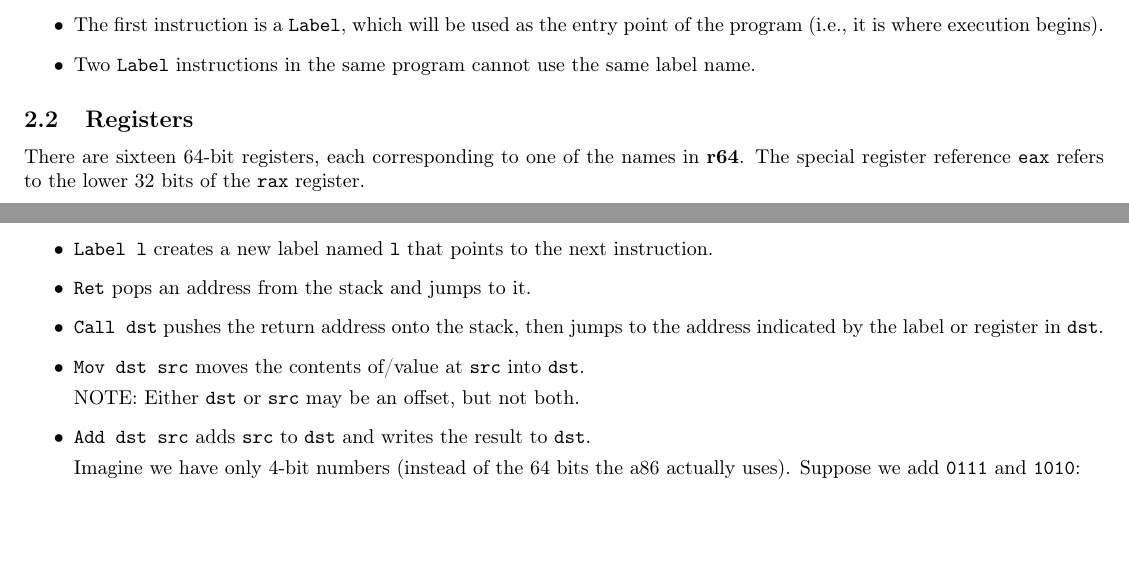
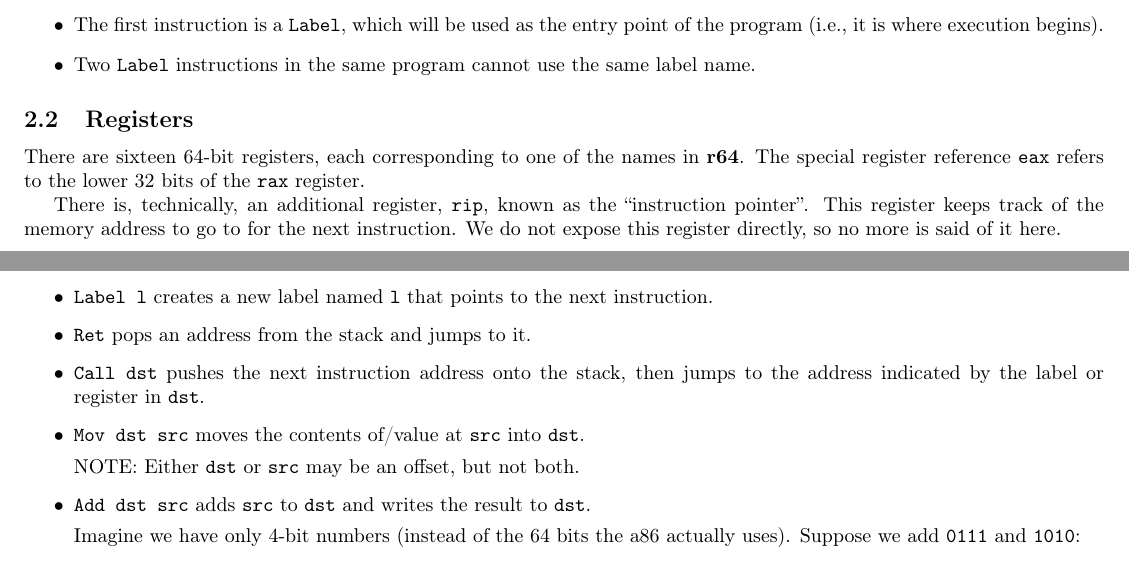
Before and after one commit to cmsc430/a86-interpreter, a LaTeX document (docs/Semantics.tex): two parts of pages 1 and 2 of 3, joined at a grey line, cut so that both start at the same text, the shorter picture padded with empty space. Compiled offline with pdfLaTeX.

Commit message:
docs/Semantics: add info on 'rip and rephrase Call

```diff
--- a/docs/Semantics.tex
+++ b/docs/Semantics.tex
@@ -97,6 +97,11 @@ There are sixteen 64-bit registers, each corresponding to one of the names in
 \nonterm{r64}. The special register reference \term{eax} refers to the lower 32
 bits of the \term{rax} register.
 
+There is, technically, an additional register, \term{rip}, known as the
+``instruction pointer''. This register keeps track of the memory address to go
+to for the next instruction. We do not expose this register directly, so no more
+is said of it here.
+
 \subsection{Flags}
 
 There are four single-bit registers, called \emph{flags}, each corresponding to
@@ -155,8 +160,9 @@ There are 20 supported instructions in \lang{}, which work as follows:
     % Ret
   \item \texttt{Ret} pops an address from the stack and jumps to it.
     % Call
-  \item \texttt{Call dst} pushes the return address onto the stack, then jumps
-    to the address indicated by the label or register in \texttt{dst}.
+  \item \texttt{Call dst} pushes the next instruction address onto the stack,
+    then jumps to the address indicated by the label or register in
+    \texttt{dst}.
     % Mov
   \item \texttt{Mov dst src} moves the contents of/value at \texttt{src} into
     \texttt{dst}.
```
Also changed, not shown: docs/Semantics.pdf.
